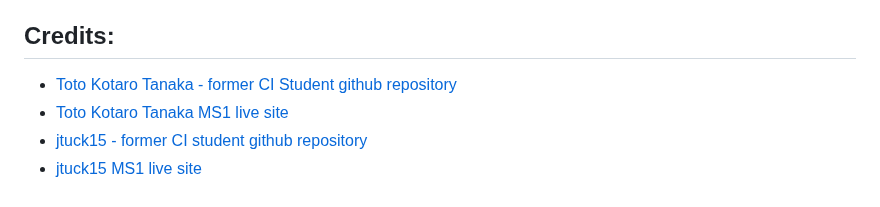
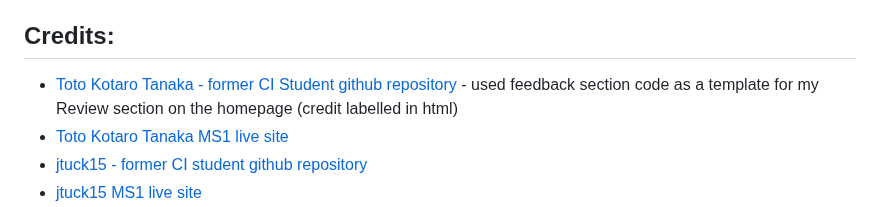
Before and after one commit to Code-Institute-Submissions/tarahwaters-milestone-project1, a Markdown page: README.md, the part around the change. Rendered like a GitHub page.

Commit message:
Add detail to credit reference

```diff
--- a/README.md
+++ b/README.md
@@ -297,7 +297,7 @@ A tutorial on how to do that can be found [here](https://www.gitpod.io/docs/conf
 
 ## Credits:
 
-- [Toto Kotaro Tanaka - former CI Student github repository](https://github.com/Toto-Kotaro-Tanaka/ms1-school-of-english)
+- [Toto Kotaro Tanaka - former CI Student github repository](https://github.com/Toto-Kotaro-Tanaka/ms1-school-of-english) - used feedback section code as a template for my Review section on the homepage (credit labelled in html)
 - [Toto Kotaro Tanaka MS1 live site](https://toto-kotaro-tanaka.github.io/ms1-school-of-english/index.html)
 - [jtuck15 - former CI student github repository](https://github.com/Code-Institute-Submissions/jtuck15-milestone-project-1)
 - [jtuck15 MS1 live site](https://jtuck15.github.io/milestone-project-1/index.html)
```
